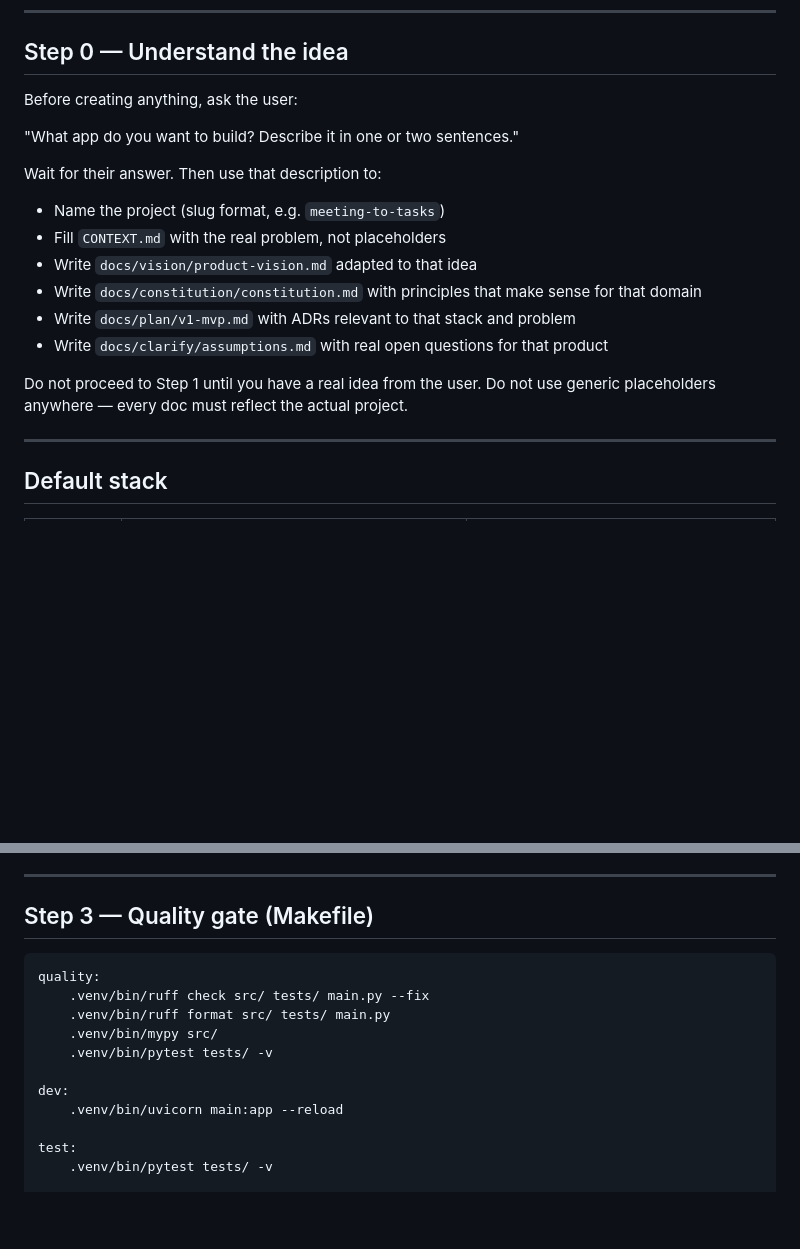
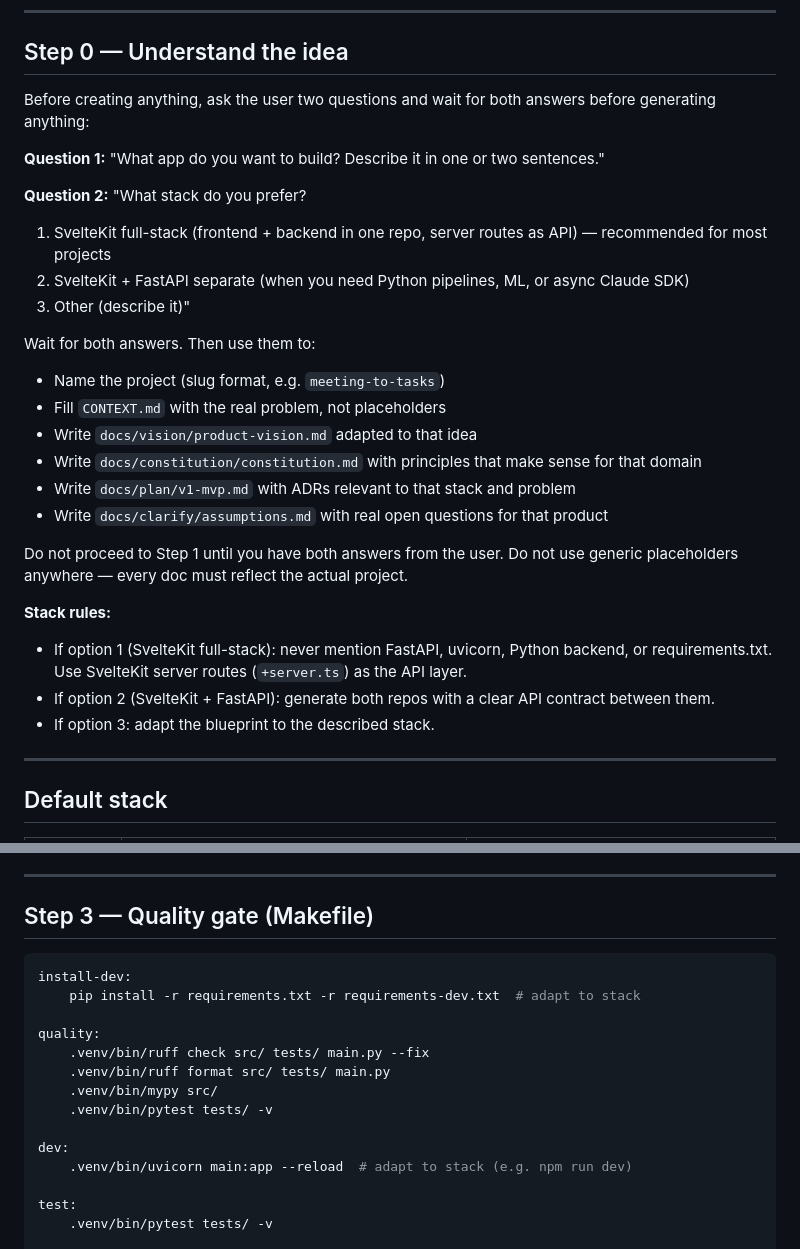
Before and after one commit to handoffcl/handoff-blueprint, a Markdown page: commands/bootstrap-app.md, 2 parts joined by grey strips. Rendered like a GitHub page; blank space fills up the shorter version.

````diff
--- a/commands/bootstrap-app.md
+++ b/commands/bootstrap-app.md
@@ -12,11 +12,16 @@ The goal: a functional, stable, and scalable app from the first commit.
 
 ## Step 0 — Understand the idea
 
-Before creating anything, ask the user:
+Before creating anything, ask the user two questions and wait for both answers before generating anything:
 
-"What app do you want to build? Describe it in one or two sentences."
+**Question 1:** "What app do you want to build? Describe it in one or two sentences."
 
-Wait for their answer. Then use that description to:
+**Question 2:** "What stack do you prefer?
+1. SvelteKit full-stack (frontend + backend in one repo, server routes as API) — recommended for most projects
+2. SvelteKit + FastAPI separate (when you need Python pipelines, ML, or async Claude SDK)
+3. Other (describe it)"
+
+Wait for both answers. Then use them to:
 - Name the project (slug format, e.g. `meeting-to-tasks`)
 - Fill `CONTEXT.md` with the real problem, not placeholders
 - Write `docs/vision/product-vision.md` adapted to that idea
@@ -24,8 +29,13 @@ Wait for their answer. Then use that description to:
 - Write `docs/plan/v1-mvp.md` with ADRs relevant to that stack and problem
 - Write `docs/clarify/assumptions.md` with real open questions for that product
 
-Do not proceed to Step 1 until you have a real idea from the user.
+Do not proceed to Step 1 until you have both answers from the user.
 Do not use generic placeholders anywhere — every doc must reflect the actual project.
+
+**Stack rules:**
+- If option 1 (SvelteKit full-stack): never mention FastAPI, uvicorn, Python backend, or requirements.txt. Use SvelteKit server routes (`+server.ts`) as the API layer.
+- If option 2 (SvelteKit + FastAPI): generate both repos with a clear API contract between them.
+- If option 3: adapt the blueprint to the described stack.
 
 ---
 
@@ -130,6 +146,9 @@ bash scripts/install_hooks.sh
 ## Step 3 — Quality gate (Makefile)
 
 ```makefile
+install-dev:
+	pip install -r requirements.txt -r requirements-dev.txt  # adapt to stack
+
 quality:
 	.venv/bin/ruff check src/ tests/ main.py --fix
 	.venv/bin/ruff format src/ tests/ main.py
@@ -137,7 +156,7 @@ quality:
 	.venv/bin/pytest tests/ -v
 
 dev:
-	.venv/bin/uvicorn main:app --reload
+	.venv/bin/uvicorn main:app --reload  # adapt to stack (e.g. npm run dev)
 
 test:
 	.venv/bin/pytest tests/ -v
````
Also changed, not shown: other parts of commands/bootstrap-app.md (+43 -1 lines).
